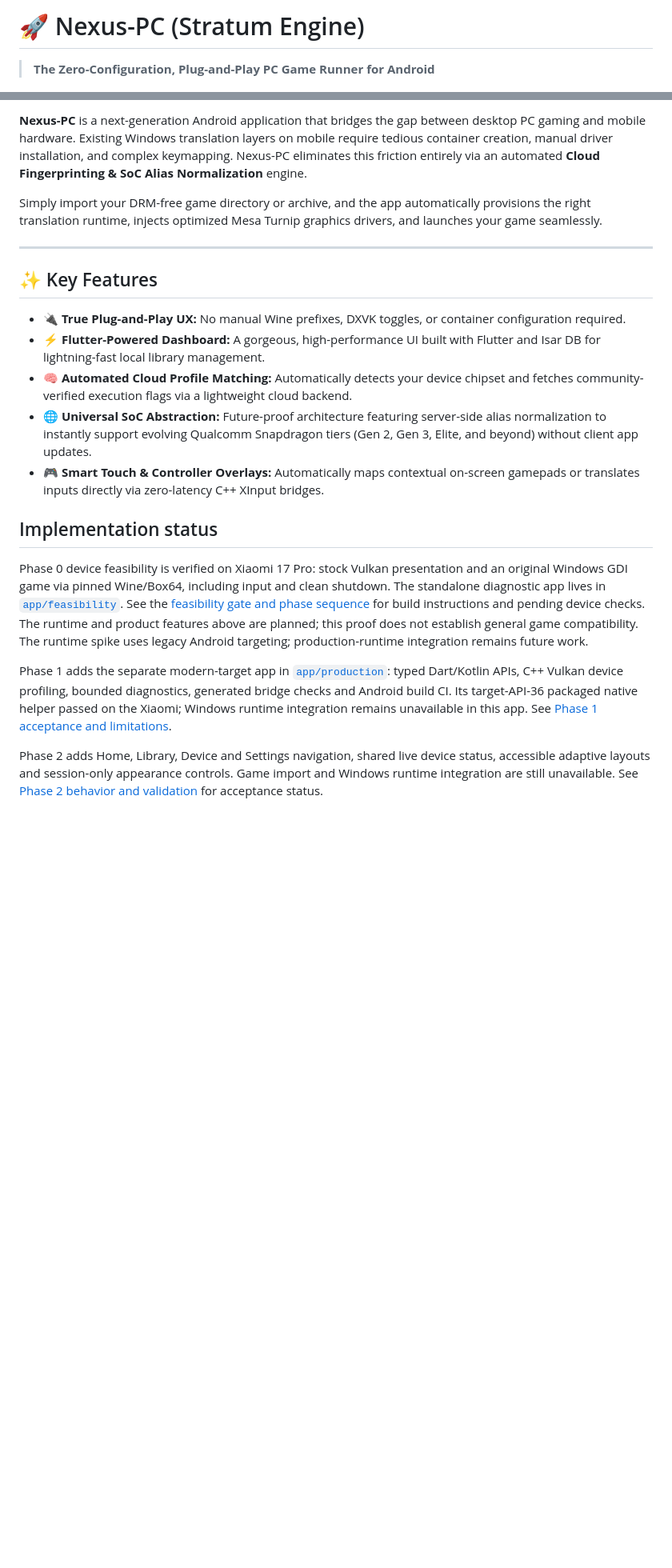
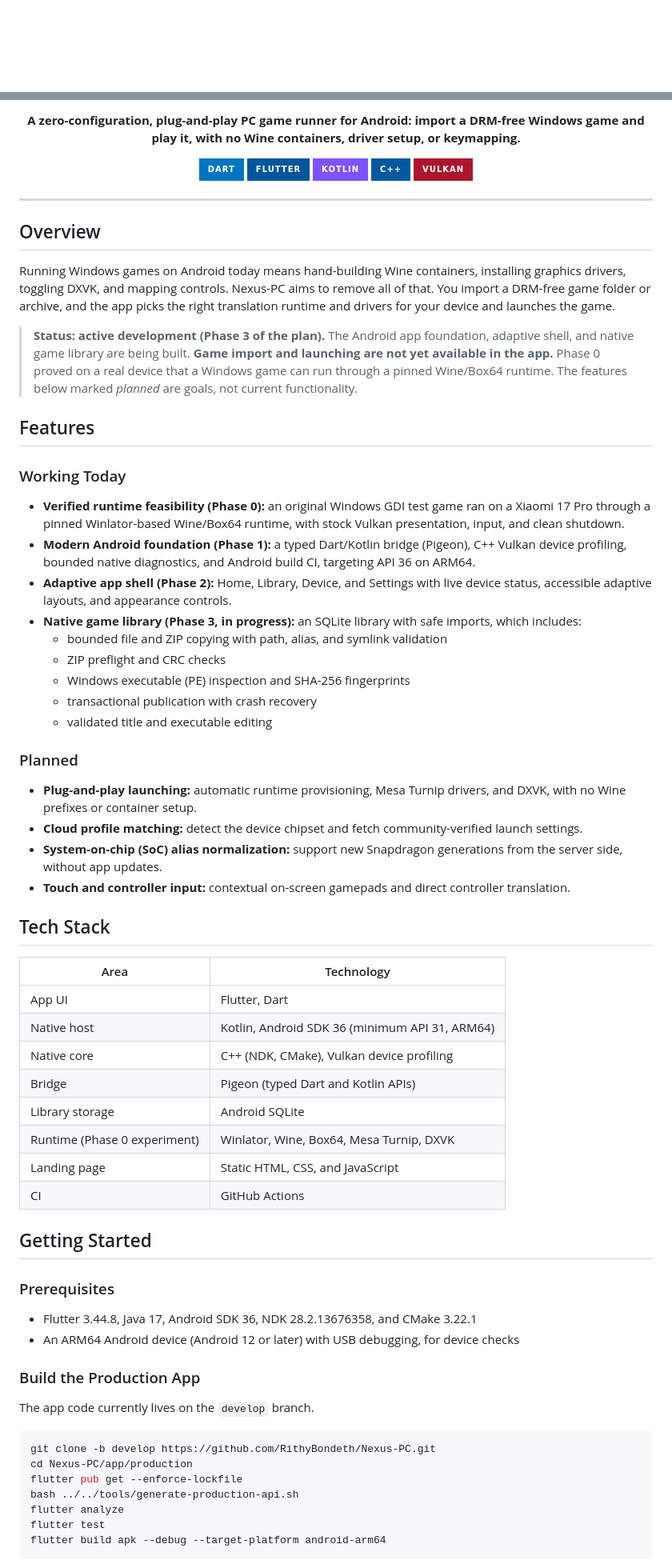
Before and after one commit to RithyBondeth/Nexus-PC, a Markdown page: README.md, 2 parts joined by grey strips. Shown at 80% size. Drawn GitHub-style; badges without logos; blank space fills up the shorter version.

Commit message:
docs: rewrite README to match the current implementation
Co-Authored-By: Claude Opus 5.5 <noreply@anthropic.com>

````diff
--- a/README.md
+++ b/README.md
@@ -1,3 +1,2 @@
-# 🚀 Nexus-PC (Stratum Engine)
-> **The Zero-Configuration, Plug-and-Play PC Game Runner for Android**
+<div align="center">
 
@@ -7,35 +4,74 @@
 
-**Nexus-PC** is a next-generation Android application that bridges the gap between desktop PC gaming and mobile hardware. Existing Windows translation layers on mobile require tedious container creation, manual driver installation, and complex keymapping. Nexus-PC eliminates this friction entirely via an automated **Cloud Fingerprinting & SoC Alias Normalization** engine.
+**A zero-configuration, plug-and-play PC game runner for Android: import a DRM-free Windows game and play it, with no Wine containers, driver setup, or keymapping.**
 
-Simply import your DRM-free game directory or archive, and the app automatically provisions the right translation runtime, injects optimized Mesa Turnip graphics drivers, and launches your game seamlessly.
+![Dart](https://img.shields.io/badge/Dart-0175C2?style=for-the-badge&logo=dart&logoColor=white)
+![Flutter](https://img.shields.io/badge/Flutter-02569B?style=for-the-badge&logo=flutter&logoColor=white)
+![Kotlin](https://img.shields.io/badge/Kotlin-7F52FF?style=for-the-badge&logo=kotlin&logoColor=white)
+![C++](https://img.shields.io/badge/C++-00599C?style=for-the-badge&logo=cplusplus&logoColor=white)
+![Vulkan](https://img.shields.io/badge/Vulkan-AC162C?style=for-the-badge&logo=vulkan&logoColor=white)
+
+</div>
 
 ---
 
-## ✨ Key Features
+## Overview
 
-* **🔌 True Plug-and-Play UX:** No manual Wine prefixes, DXVK toggles, or container configuration required.
-* **⚡ Flutter-Powered Dashboard:** A gorgeous, high-performance UI built with Flutter and Isar DB for lightning-fast local library management.
-* **🧠 Automated Cloud Profile Matching:** Automatically detects your device chipset and fetches community-verified execution flags via a lightweight cloud backend.
-* **🌐 Universal SoC Abstraction:** Future-proof architecture featuring server-side alias normalization to instantly support evolving Qualcomm Snapdragon tiers (Gen 2, Gen 3, Elite, and beyond) without client app updates.
-* **🎮 Smart Touch & Controller Overlays:** Automatically maps contextual on-screen gamepads or translates inputs directly via zero-latency C++ XInput bridges.
+Running Windows games on Android today means hand-building Wine containers, installing graphics drivers, toggling DXVK, and mapping controls. Nexus-PC aims to remove all of that. You import a DRM-free game folder or archive, and the app picks the right translation runtime and drivers for your device and launches the game.
 
-## Implementation status
+> **Status: active development (Phase 3 of the plan).** The Android app foundation, adaptive shell, and native game library are being built. **Game import and launching are not yet available in the app.** Phase 0 proved on a real device that a Windows game can run through a pinned Wine/Box64 runtime. The features below marked *planned* are goals, not current functionality.
 
-Phase 0 device feasibility is verified on Xiaomi 17 Pro: stock Vulkan presentation
-and an original Windows GDI game via pinned Wine/Box64, including input and clean
-shutdown. The standalone diagnostic app lives in
-[`app/feasibility`](app/feasibility). See the [feasibility gate and phase sequence](docs/phase-0-feasibility.md)
-for build instructions and pending device checks. The runtime and product features above
-are planned; this proof does not establish general game compatibility. The runtime
-spike uses legacy Android targeting; production-runtime integration remains future work.
+## Features
 
-Phase 1 adds the separate modern-target app in [`app/production`](app/production):
-typed Dart/Kotlin APIs, C++ Vulkan device profiling, bounded diagnostics, generated
-bridge checks and Android build CI. Its target-API-36 packaged native helper passed
-on the Xiaomi; Windows runtime integration remains unavailable in this app.
-See [Phase 1 acceptance and limitations](docs/phase-1-foundation.md).
+### Working Today
 
-Phase 2 adds Home, Library, Device and Settings navigation, shared live device
-status, accessible adaptive layouts and session-only appearance controls.
-Game import and Windows runtime integration are still unavailable. See
-[Phase 2 behavior and validation](docs/phase-2-shell.md) for acceptance status.
+- **Verified runtime feasibility (Phase 0):** an original Windows GDI test game ran on a Xiaomi 17 Pro through a pinned Winlator-based Wine/Box64 runtime, with stock Vulkan presentation, input, and clean shutdown.
+- **Modern Android foundation (Phase 1):** a typed Dart/Kotlin bridge (Pigeon), C++ Vulkan device profiling, bounded native diagnostics, and Android build CI, targeting API 36 on ARM64.
+- **Adaptive app shell (Phase 2):** Home, Library, Device, and Settings with live device status, accessible adaptive layouts, and appearance controls.
+- **Native game library (Phase 3, in progress):** an SQLite library with safe imports, which includes:
+  - bounded file and ZIP copying with path, alias, and symlink validation
+  - ZIP preflight and CRC checks
+  - Windows executable (PE) inspection and SHA-256 fingerprints
+  - transactional publication with crash recovery
+  - validated title and executable editing
+
+### Planned
+
+- **Plug-and-play launching:** automatic runtime provisioning, Mesa Turnip drivers, and DXVK, with no Wine prefixes or container setup.
+- **Cloud profile matching:** detect the device chipset and fetch community-verified launch settings.
+- **System-on-chip (SoC) alias normalization:** support new Snapdragon generations from the server side, without app updates.
+- **Touch and controller input:** contextual on-screen gamepads and direct controller translation.
+
+## Tech Stack
+
+| Area | Technology |
+| --- | --- |
+| App UI | Flutter, Dart |
+| Native host | Kotlin, Android SDK 36 (minimum API 31, ARM64) |
+| Native core | C++ (NDK, CMake), Vulkan device profiling |
+| Bridge | Pigeon (typed Dart and Kotlin APIs) |
+| Library storage | Android SQLite |
+| Runtime (Phase 0 experiment) | Winlator, Wine, Box64, Mesa Turnip, DXVK |
+| Landing page | Static HTML, CSS, and JavaScript |
+| CI | GitHub Actions |
+
+## Getting Started
+
+### Prerequisites
+
+- Flutter 3.44.8, Java 17, Android SDK 36, NDK 28.2.13676358, and CMake 3.22.1
+- An ARM64 Android device (Android 12 or later) with USB debugging, for device checks
+
+### Build the Production App
+
+The app code currently lives on the `develop` branch.
+
+```bash
+git clone -b develop https://github.com/RithyBondeth/Nexus-PC.git
+cd Nexus-PC/app/production
+flutter pub get --enforce-lockfile
+bash ../../tools/generate-production-api.sh
+flutter analyze
+flutter test
+flutter build apk --debug --target-platform android-arm64
+```
+
````
Also changed, not shown: other parts of README.md (+66 -3 lines).
